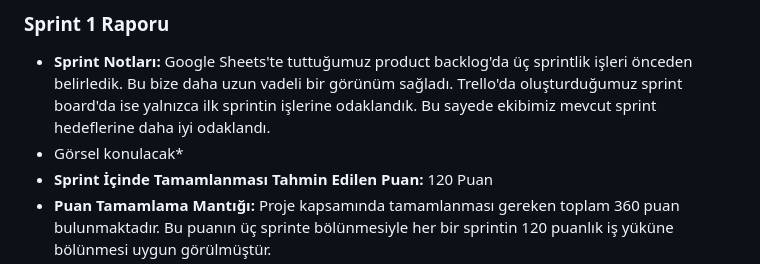
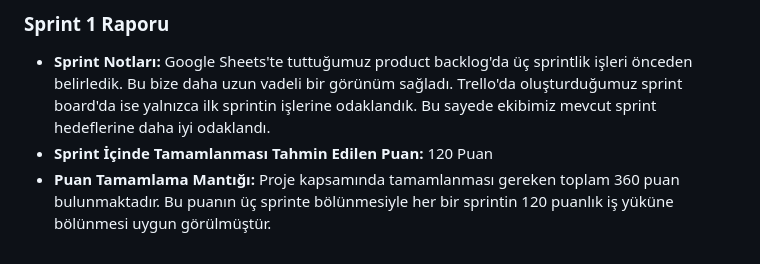
Before and after one commit to Neuravoid/NeetUp, a Markdown page: README.md, the part around the change. Drawn GitHub-style.

```diff
--- a/README.md
+++ b/README.md
@@ -63,7 +63,6 @@ Tüm proje planlama ve görev takibi süreçlerimiz Trello ve Google Sheets üze
 ### Sprint 1 Raporu
 
 - **Sprint Notları:** Google Sheets'te tuttuğumuz product backlog'da üç sprintlik işleri önceden belirledik. Bu bize daha uzun vadeli bir görünüm sağladı. Trello'da oluşturduğumuz sprint board'da ise yalnızca ilk sprintin işlerine odaklandık. Bu sayede ekibimiz mevcut sprint hedeflerine daha iyi odaklandı.
-- Görsel konulacak*
 - **Sprint İçinde Tamamlanması Tahmin Edilen Puan:** 120 Puan
 - **Puan Tamamlama Mantığı:** Proje kapsamında tamamlanması gereken toplam 360 puan bulunmaktadır. Bu puanın üç sprinte bölünmesiyle her bir sprintin 120 puanlık iş yüküne bölünmesi uygun görülmüştür.
 - **Daily Scrum Raporları:** Daily Scrum Toplantıları Whatsapp ve Google Meets üzerinden gerçekleşmiştir. Yapılan tüm görüşme görselleri Google Docs dosyasında toplanmıştır. [Sprint 1- Daily Scrum Chats](https://docs.google.com/document/d/1ceD93420mWSQ7z6oyGNA4c5Odzx6i33OlA1Xxl0Bft4/edit?usp=sharing)
```
